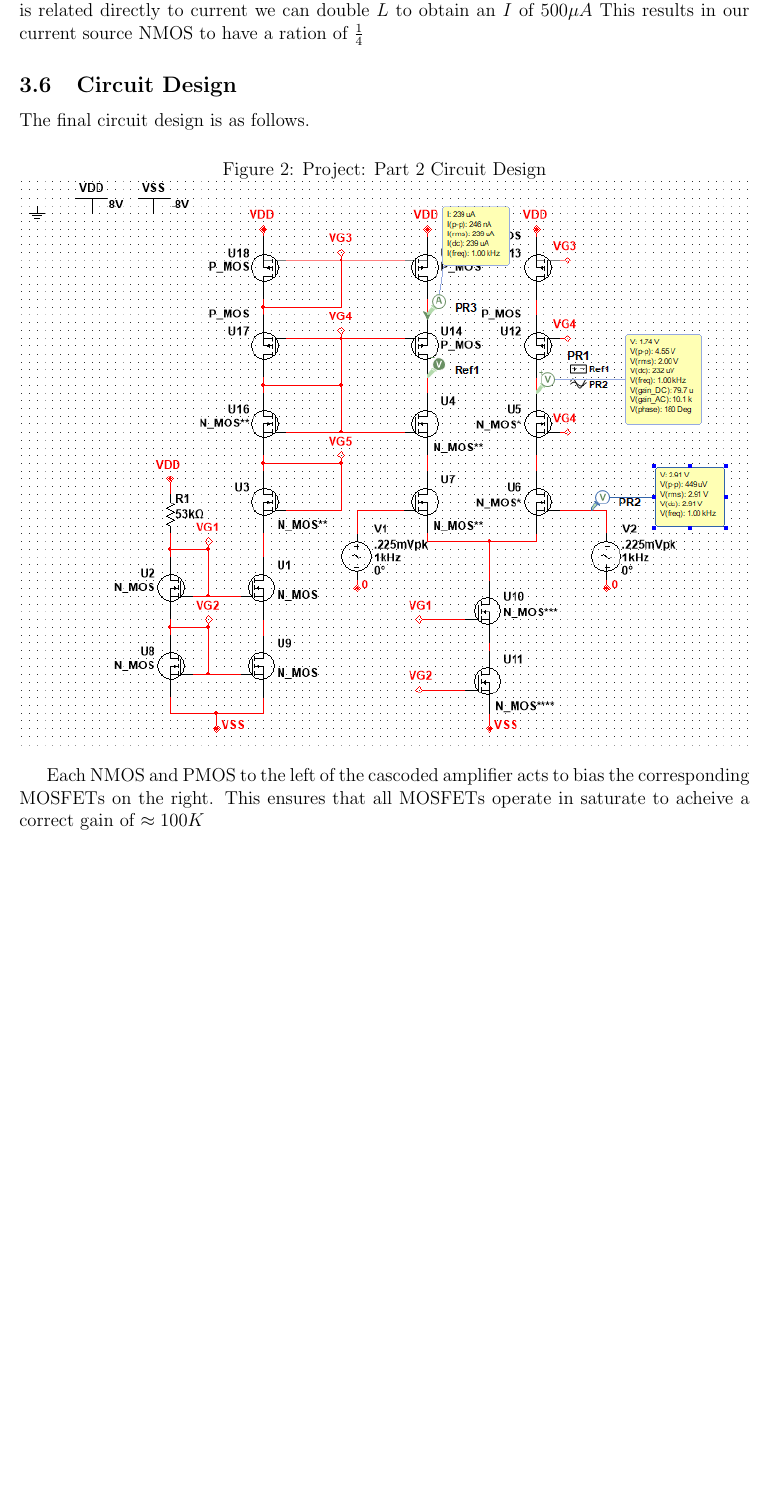
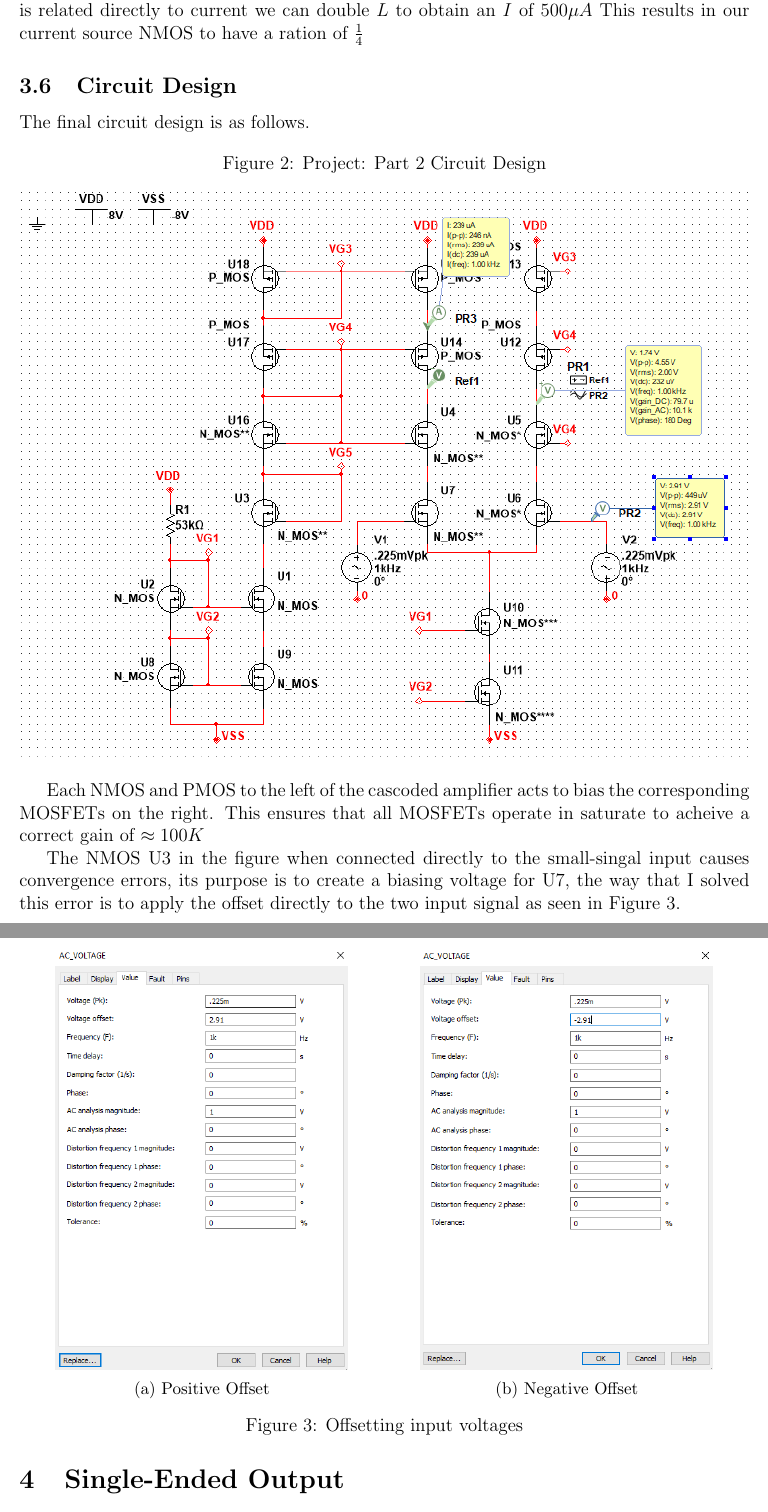
Before and after one commit to Epuerto96/AnalogIC-Project-Part-2, a LaTeX document (ProjectP2.tex): part of page 6 of 7 before the commit and two parts of pages 6 and 7 of 7 after it, the two joined at a grey line, cut so that both start at the same text, the shorter picture padded with empty space. Compiled offline with pdfLaTeX.

Commit message:
Finished Primary Project
Finished primary project

```diff
--- a/ProjectP2.tex
+++ b/ProjectP2.tex
@@ -5,6 +5,8 @@
 \usepackage{geometry}
 \usepackage{graphicx}
 \usepackage{hyperref}
+\usepackage{caption}
+\usepackage{subcaption}
 
 \geometry{letterpaper,tmargin=1in,bmargin=1in,lmargin=1in,rmargin=1in}
 
@@ -171,6 +173,33 @@
 
 	Each NMOS and PMOS to the left of the cascoded amplifier acts to bias the corresponding MOSFETs on the right. This ensures that all MOSFETs operate in saturate to acheive a correct gain of $\approx 100K$
 
+	The NMOS U3 in the figure when connected directly to the small-singal input causes convergence errors, its purpose is to create a biasing voltage for U7, the way that I solved this error is to apply the offset directly to the two input signal as seen in Figure 3.
+
+
+	\begin{figure}
+		\centering
+		\begin{subfigure}{.5\textwidth}
+			\centering
+			\includegraphics[width=.8\linewidth]{positivebias}
+			\caption{Positive Offset}
+			\label{fig:sub1}
+		\end{subfigure}%
+		\begin{subfigure}{.5\textwidth}
+			\centering
+			\includegraphics[width=.8\linewidth]{negativebias}
+			\caption{Negative Offset}
+			\label{fig:sub2}
+		\end{subfigure}
+		\caption{Offsetting input voltages}
+		\label{fig:test}
+	\end{figure}
+
+	\section{Single-Ended Output }
+	Now that we have cascoded out amplifier successfully we can continue our design process to now add another amplifier with a gain of $10$ to a single ended output.
+
+	We must also keep in mind that this amplifier because it is single-ended must produce a gain of $20$ that will be reduced by half.
+
+
 
 	\section{Conclusion}
 	The project so far has been challenging but rewarding. In terms of progress so far, by chopping the assignment into pieces and individual circuits it made tackling the final circuit that much easier. The Differential amplifier using the given transistors does in fact work, which on its own is very satisfying. I look forward to continuing and completing the design.
```
Also changed, not shown: ProjectP2.pdf, 5 other files.
